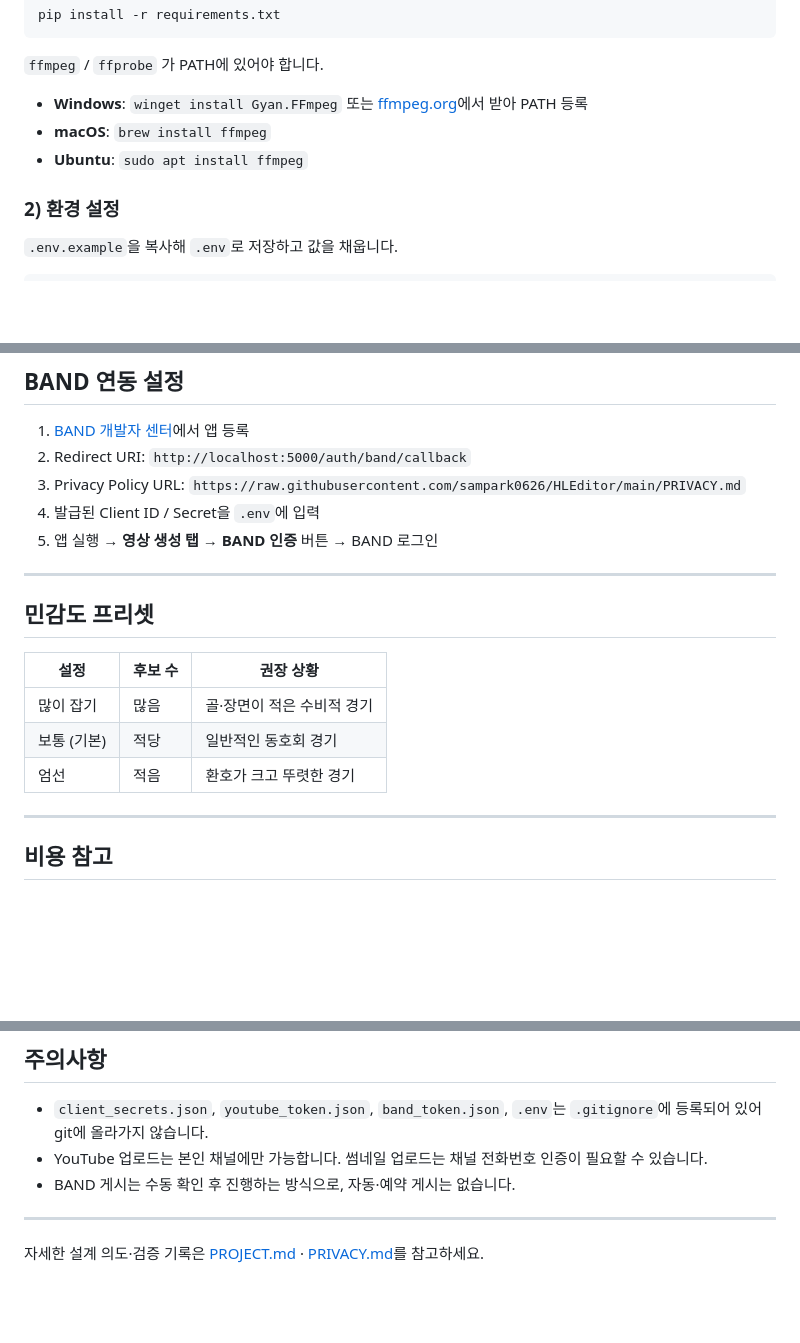
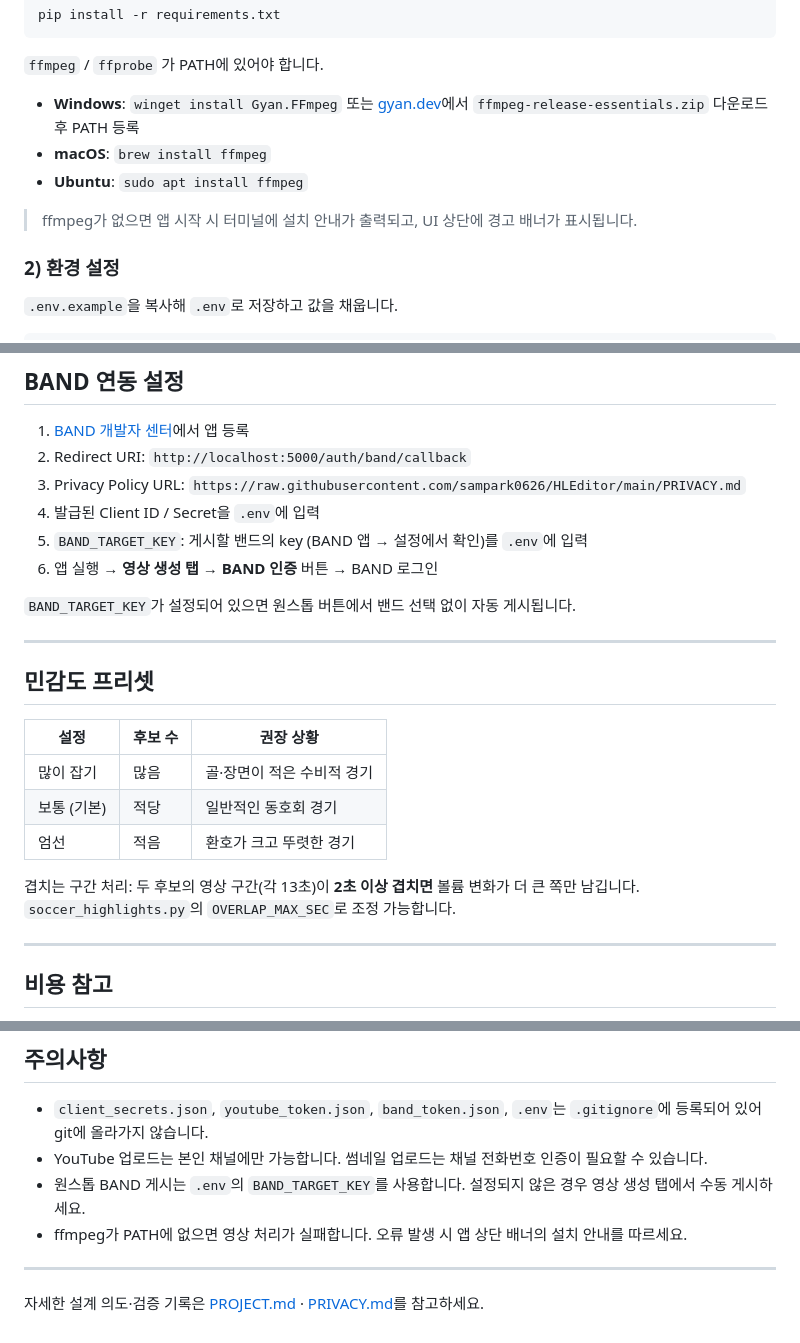
Before and after one commit to sampark0626/HLEditor, a Markdown page: README.md, 3 parts joined by grey strips. GitHub-like rendering; blank space fills up the shorter version.

```diff
--- a/README.md
+++ b/README.md
@@ -53,9 +57,11 @@ pip install -r requirements.txt
 
 `ffmpeg` / `ffprobe` 가 PATH에 있어야 합니다.
 
-- **Windows**: `winget install Gyan.FFmpeg` 또는 [ffmpeg.org](https://ffmpeg.org/download.html)에서 받아 PATH 등록
+- **Windows**: `winget install Gyan.FFmpeg` 또는 [gyan.dev](https://www.gyan.dev/ffmpeg/builds/)에서 `ffmpeg-release-essentials.zip` 다운로드 후 PATH 등록
 - **macOS**: `brew install ffmpeg`
 - **Ubuntu**: `sudo apt install ffmpeg`
+
+> ffmpeg가 없으면 앱 시작 시 터미널에 설치 안내가 출력되고, UI 상단에 경고 배너가 표시됩니다.
 
 ### 2) 환경 설정
 
@@ -145,7 +159,10 @@ python app.py
 2. Redirect URI: `http://localhost:5000/auth/band/callback`
 3. Privacy Policy URL: `https://raw.githubusercontent.com/sampark0626/HLEditor/main/PRIVACY.md`
 4. 발급된 Client ID / Secret을 `.env`에 입력
-5. 앱 실행 → **영상 생성 탭 → BAND 인증** 버튼 → BAND 로그인
+5. `BAND_TARGET_KEY`: 게시할 밴드의 key (BAND 앱 → 설정에서 확인)를 `.env`에 입력
+6. 앱 실행 → **영상 생성 탭 → BAND 인증** 버튼 → BAND 로그인
+
+`BAND_TARGET_KEY`가 설정되어 있으면 원스톱 버튼에서 밴드 선택 없이 자동 게시됩니다.
 
 ---
 
@@ -156,6 +173,8 @@ python app.py
 | 많이 잡기 | 많음 | 골·장면이 적은 수비적 경기 |
 | 보통 (기본) | 적당 | 일반적인 동호회 경기 |
 | 엄선 | 적음 | 환호가 크고 뚜렷한 경기 |
+
+겹치는 구간 처리: 두 후보의 영상 구간(각 13초)이 **2초 이상 겹치면** 볼륨 변화가 더 큰 쪽만 남깁니다. `soccer_highlights.py`의 `OVERLAP_MAX_SEC`로 조정 가능합니다.
 
 ---
 
@@ -171,7 +190,8 @@ python app.py
 
 - `client_secrets.json`, `youtube_token.json`, `band_token.json`, `.env`는 `.gitignore`에 등록되어 있어 git에 올라가지 않습니다.
 - YouTube 업로드는 본인 채널에만 가능합니다. 썸네일 업로드는 채널 전화번호 인증이 필요할 수 있습니다.
-- BAND 게시는 수동 확인 후 진행하는 방식으로, 자동·예약 게시는 없습니다.
+- 원스톱 BAND 게시는 `.env`의 `BAND_TARGET_KEY`를 사용합니다. 설정되지 않은 경우 영상 생성 탭에서 수동 게시하세요.
+- ffmpeg가 PATH에 없으면 영상 처리가 실패합니다. 오류 발생 시 앱 상단 배너의 설치 안내를 따르세요.
 
 ---
 
```
Also changed, not shown: other parts of README.md (+23 -11 lines).
